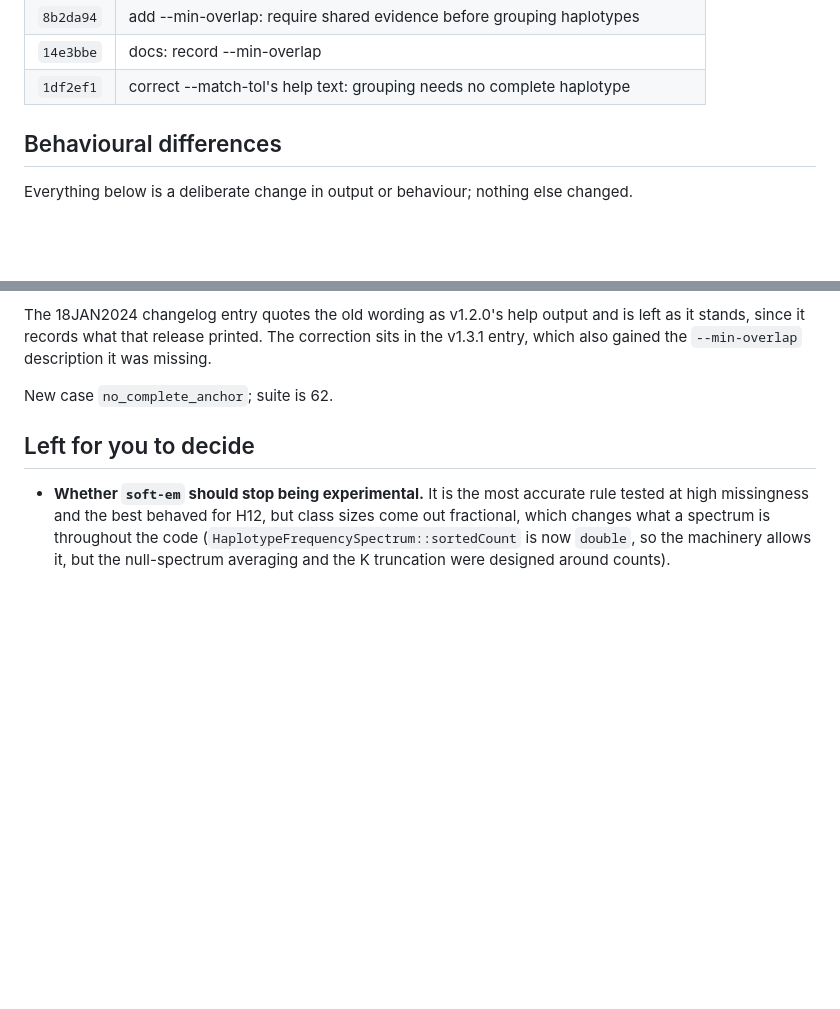
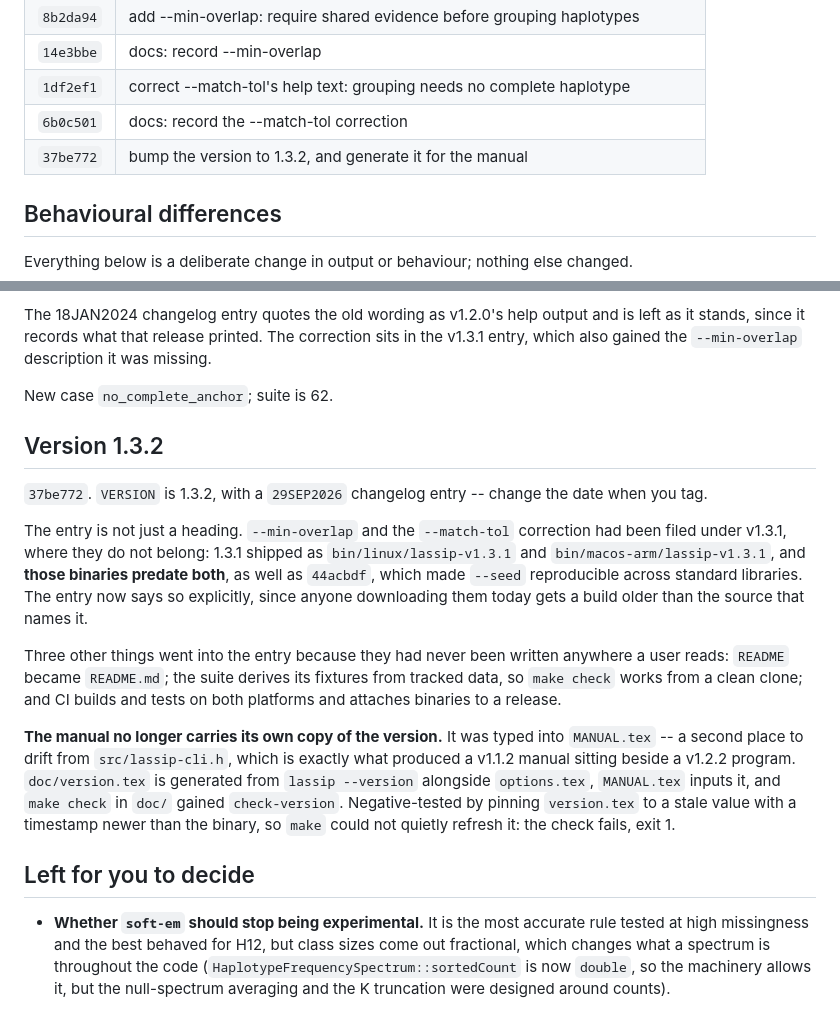
Before and after one commit to szpiech/lassip, a Markdown page: CHANGES-perf.md, 2 parts joined by grey strips. Rendered like a GitHub page; blank space fills up the shorter version.

Commit message:
docs: record the 1.3.2 bump and the generated manual version

```diff
--- a/CHANGES-perf.md
+++ b/CHANGES-perf.md
@@ -122,6 +122,8 @@ revised this file.
 | `8b2da94` | add --min-overlap: require shared evidence before grouping haplotypes |
 | `14e3bbe` | docs: record --min-overlap |
 | `1df2ef1` | correct --match-tol's help text: grouping needs no complete haplotype |
+| `6b0c501` | docs: record the --match-tol correction |
+| `37be772` | bump the version to 1.3.2, and generate it for the manual |
 
 ## Behavioural differences
 
@@ -691,6 +693,32 @@ description it was missing.
 
 New case `no_complete_anchor`; suite is 62.
 
+## Version 1.3.2
+
+`37be772`. `VERSION` is 1.3.2, with a `29SEP2026` changelog entry -- change the
+date when you tag.
+
+The entry is not just a heading. `--min-overlap` and the `--match-tol`
+correction had been filed under v1.3.1, where they do not belong: 1.3.1 shipped
+as `bin/linux/lassip-v1.3.1` and `bin/macos-arm/lassip-v1.3.1`, and **those
+binaries predate both**, as well as `44acbdf`, which made `--seed` reproducible
+across standard libraries. The entry now says so explicitly, since anyone
+downloading them today gets a build older than the source that names it.
+
+Three other things went into the entry because they had never been written
+anywhere a user reads: `README` became `README.md`; the suite derives its
+fixtures from tracked data, so `make check` works from a clean clone; and CI
+builds and tests on both platforms and attaches binaries to a release.
+
+**The manual no longer carries its own copy of the version.** It was typed into
+`MANUAL.tex` -- a second place to drift from `src/lassip-cli.h`, which is
+exactly what produced a v1.1.2 manual sitting beside a v1.2.2 program.
+`doc/version.tex` is generated from `lassip --version` alongside `options.tex`,
+`MANUAL.tex` inputs it, and `make check` in `doc/` gained `check-version`.
+Negative-tested by pinning `version.tex` to a stale value with a timestamp
+newer than the binary, so `make` could not quietly refresh it: the check fails,
+exit 1.
+
 ## Left for you to decide
 
 - **Whether `soft-em` should stop being experimental.** It is the most accurate
```
